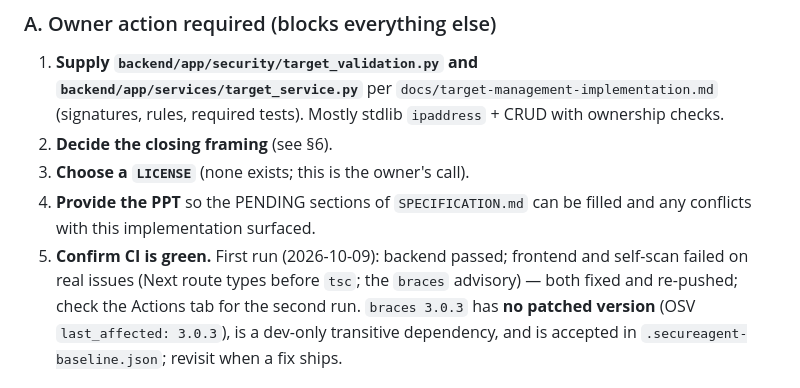
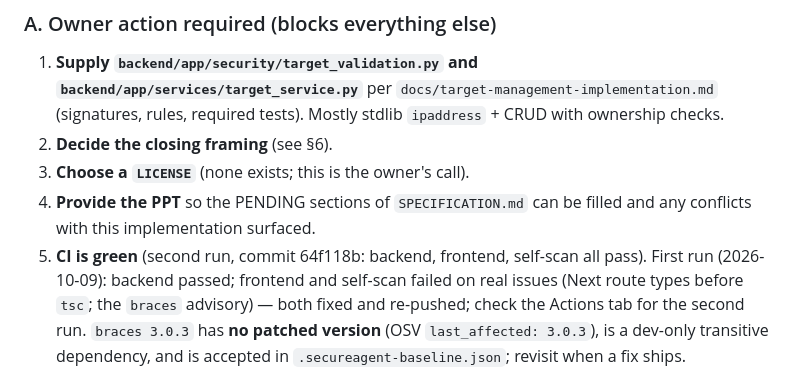
Before and after one commit to pranithreddy12/SecureAgent, a Markdown page: docs/PROJECT_CLOSEOUT.md, the part around the change. GitHub-like rendering.

Commit message:
Records: CI green on all three jobs (run 37971069026)

```diff
--- a/docs/PROJECT_CLOSEOUT.md
+++ b/docs/PROJECT_CLOSEOUT.md
@@ -92,7 +92,7 @@ consolidated findings, compact CVE/CVSS, denser layout (demo PDF 33 → 25 pages
 3. **Choose a `LICENSE`** (none exists; this is the owner's call).
 4. **Provide the PPT** so the PENDING sections of `SPECIFICATION.md` can be filled and any conflicts
    with this implementation surfaced.
-5. **Confirm CI is green.** First run (2026-10-09): backend passed; frontend and self-scan failed on real
+5. **CI is green** (second run, commit 64f118b: backend, frontend, self-scan all pass). First run (2026-10-09): backend passed; frontend and self-scan failed on real
    issues (Next route types before `tsc`; the `braces` advisory) — both fixed and re-pushed; check the
    Actions tab for the second run. `braces 3.0.3` has **no patched version** (OSV `last_affected: 3.0.3`),
    is a dev-only transitive dependency, and is accepted in `.secureagent-baseline.json`; revisit when a fix ships.
```
Also changed, not shown: PROJECT_MEMORY.md (+1 -1 lines), docs/REQUIREMENTS_TRACEABILITY.md (+1 -1 lines).
